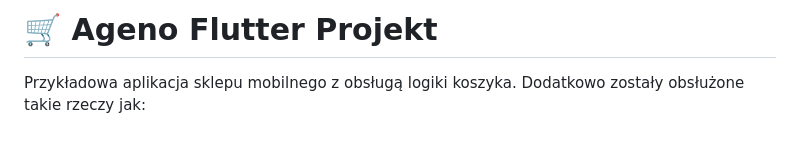
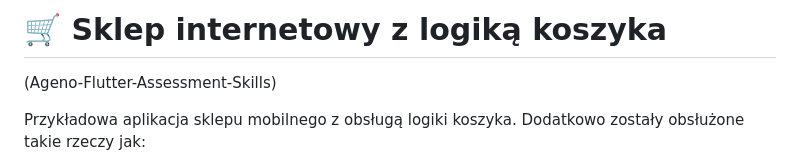
Before and after one commit to Zalezny/Ageno-Flutter-Assessment-Skills, a Markdown page: README.md, the part around the change. Rendered like a GitHub page; blank space fills up the shorter version.

```diff
--- a/README.md
+++ b/README.md
@@ -1,4 +1,5 @@
-# 🛒 Ageno Flutter Projekt
+# 🛒 Sklep internetowy z logiką koszyka
+(Ageno-Flutter-Assessment-Skills)
 
 Przykładowa aplikacja sklepu mobilnego z obsługą logiki koszyka. Dodatkowo zostały obsłużone takie rzeczy jak:
 - Rabaty
```
